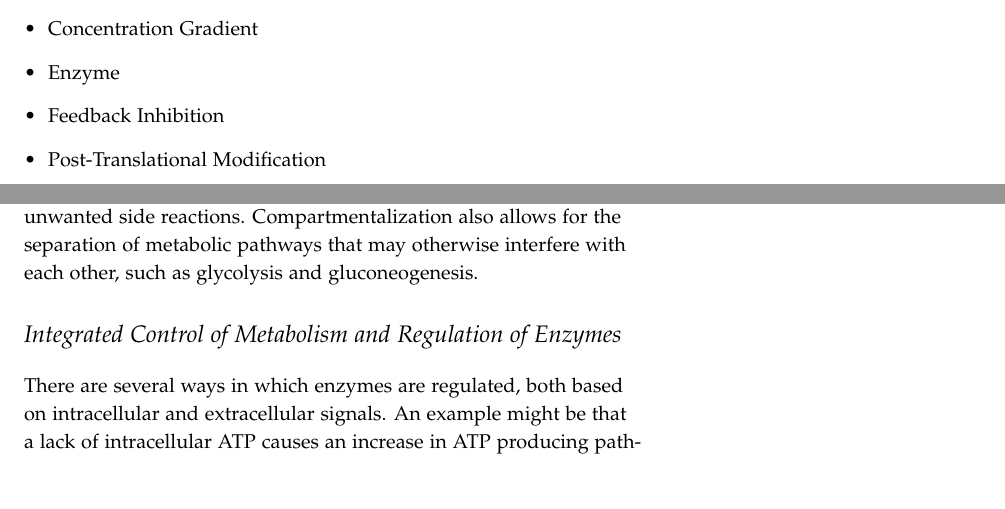
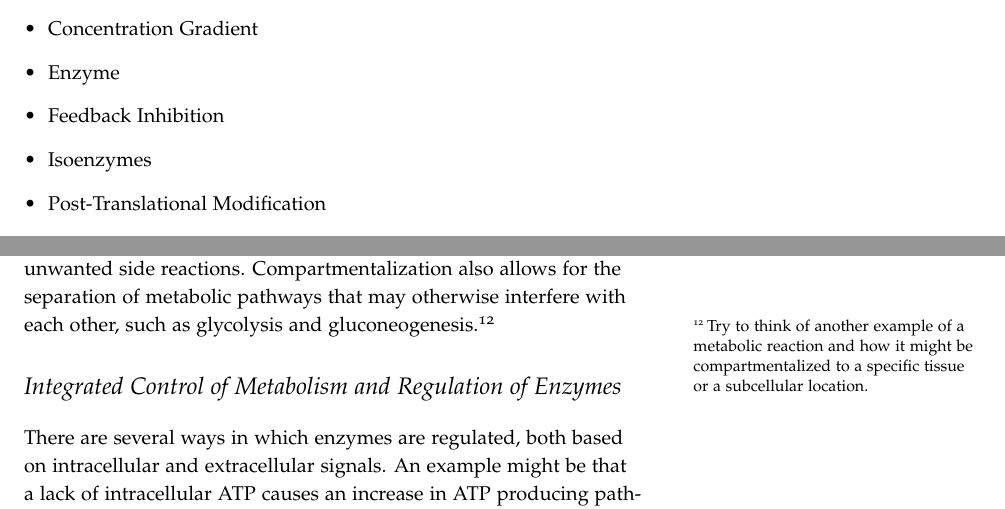
Before and after one commit to BridgesLab/MolecularNutrition, a LaTeX document (tex/metabolic-control-systems.tex): two parts of pages 2 and 7 of 9, joined at a grey line, cut so that both start at the same text, the shorter picture padded with empty space. Compiled offline with pdfLaTeX.

Commit message:
Added section on compartmentalization

```diff
--- a/tex/metabolic-control-systems.tex
+++ b/tex/metabolic-control-systems.tex
@@ -71,6 +71,7 @@
 \item Concentration Gradient
 \item Enzyme
 \item Feedback Inhibition
+\item Isoenzymes
 \item Post-Translational Modification
 \item Rate Limiting Enzyme
 \item Transcription Factor
@@ -205,7 +206,7 @@ Selenium & Dietary Se \\ \bottomrule
 \newthought{Enzymes can be tissue specific.}  This means that the same reaction can be catalyzed by different enzymes in different tissues.  These are known as \emph{isoenzymes} or \emph{isozymes}.  An example of this is lactate dehydrogenase, which has several isoforms that are expressed in different tissues.  The liver isoform is more active at lower pH than the muscle isoform, which is more active at higher pH.  This means that the liver can continue to produce glucose from lactate even when the blood pH is low, such as during exercise.  This is an important concept to understand, as it allows for different tissues to have different metabolic priorities, and will be discussed in more detail later in the course.
 
 \subsection{Compartmentalization}
-\newthought{Cells are not just a bag of enzymes.}  They are highly organized structures with different compartments that have different functions.  This is known as \emph{compartmentalization}.  For example, the mitochondria are the site of oxidative phosphorylation, while the endoplasmic reticulum is the site of protein synthesis and lipid metabolism.  This allows for different metabolic pathways to occur in different parts of the cell, which can help to control the rates of reactions and prevent unwanted side reactions.  Compartmentalization also allows for the separation of metabolic pathways that may otherwise interfere with each other, such as glycolysis and gluconeogenesis.
+\newthought{Cells are not just a bag of enzymes.}  They are highly organized structures with different compartments that have different functions.  This is known as \emph{compartmentalization}.  For example, the mitochondria are the site of oxidative phosphorylation, while the endoplasmic reticulum is the site of protein synthesis and lipid metabolism.  This allows for different metabolic pathways to occur in different parts of the cell, which can help to control the rates of reactions and prevent unwanted side reactions.  Compartmentalization also allows for the separation of metabolic pathways that may otherwise interfere with each other, such as glycolysis and gluconeogenesis.\sidenote{Try to think of another example of a metabolic reaction and how it might be compartmentalized to a specific tissue or a subcellular location.}
 
 \section{Integrated Control of Metabolism and Regulation of Enzymes}
 
```
Also changed, not shown: tex/metabolic-control-systems.pdf.
